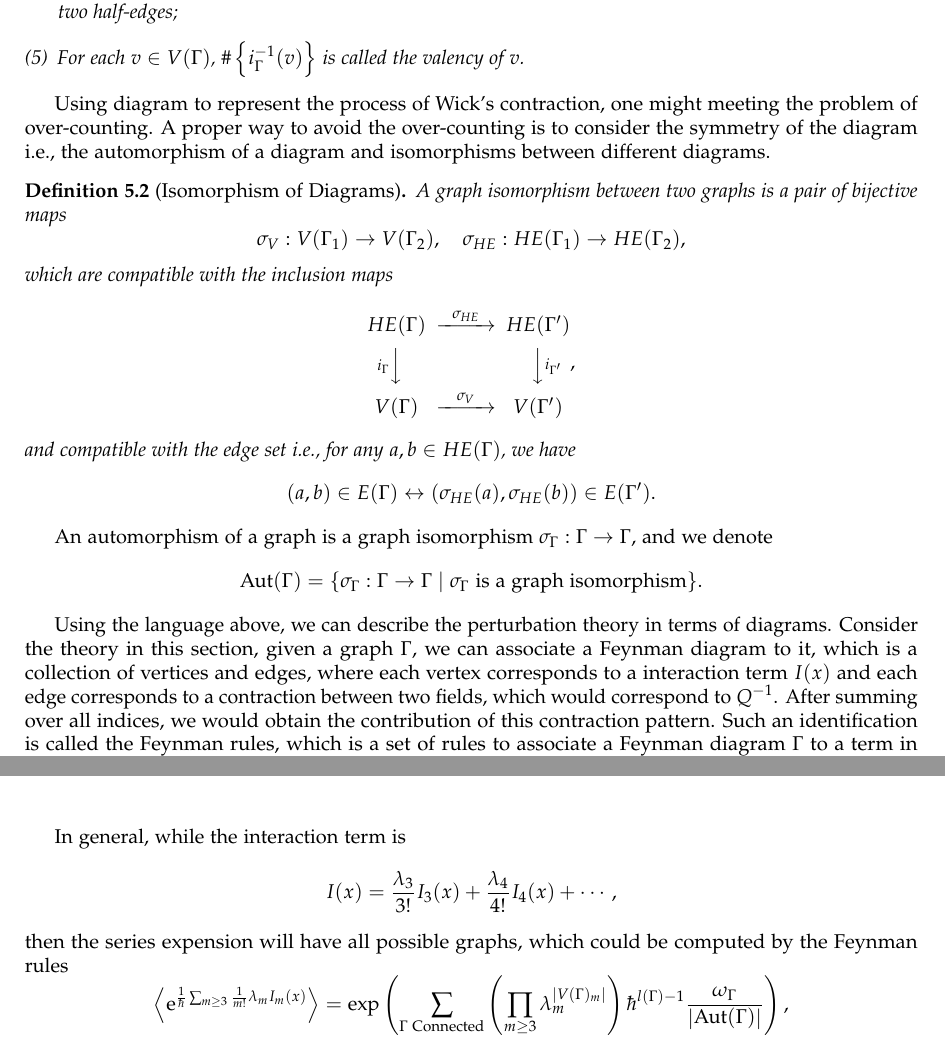
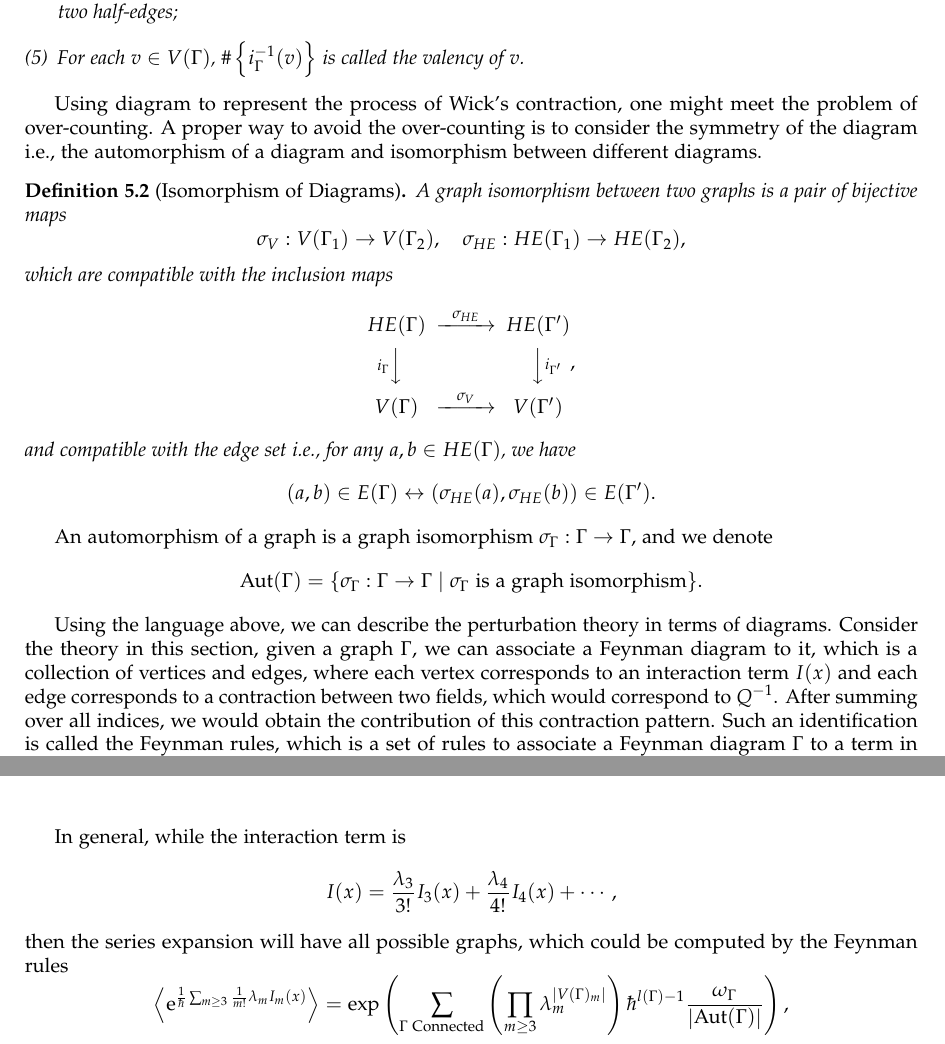
Before and after one commit to pxwg/2025_geo_math, a LaTeX document (qft/main.tex): two parts of pages 11 and 12 of 27, joined at a grey line, cut so that both start at the same text. Compiled offline with pdfLaTeX.

Commit message:
update for toy model for pertubation
fix typo

```diff
--- a/qft/main.tex
+++ b/qft/main.tex
@@ -604,8 +604,8 @@ Such a process could be explained by the Feynman diagram, where each term in the
 \end{definition}
 
 % 额外计数的可能性，因此需要考虑对称性
-Using diagram to represent the process of Wick's contraction, one might meeting the problem of over-counting.
-A proper way to avoid the over-counting is to consider the symmetry of the diagram i.e., the automorphism of a diagram and isomorphisms between different diagrams.
+Using diagram to represent the process of Wick's contraction, one might meet the problem of over-counting.
+A proper way to avoid the over-counting is to consider the symmetry of the diagram i.e., the automorphism of a diagram and isomorphism between different diagrams.
 
 \begin{definition}[Isomorphism of Diagrams]
   A graph isomorphism between two graphs is a pair of bijective maps
@@ -631,7 +631,7 @@ An automorphism of a graph is a graph isomorphism $ \sigma_{\Gamma} : \Gamma \ri
 \end{equation*}
 
 Using the language above, we can describe the perturbation theory in terms of diagrams.
-Consider the theory in this section, given a graph $ \Gamma$, we can associate a Feynman diagram to it, which is a collection of vertices and edges, where each vertex corresponds to a interaction term $ I(x)$ and each edge corresponds to a contraction between two fields, which would correspond to $ Q^{-1}$.
+Consider the theory in this section, given a graph $ \Gamma$, we can associate a Feynman diagram to it, which is a collection of vertices and edges, where each vertex corresponds to an interaction term $ I(x)$ and each edge corresponds to a contraction between two fields, which would correspond to $ Q^{-1}$.
 After summing over all indices, we would obtain the contribution of this contraction pattern.
 Such an identification is called the Feynman rules, which is a set of rules to associate a Feynman diagram $ \Gamma$  to a term in perturbative expansion $ \omega_{\Gamma}$.
 
@@ -649,7 +649,7 @@ In general, while the interaction term is
 \begin{equation*}
   I(x) = \frac{\lambda_3}{3!} I_3(x) + \frac{\lambda_4}{4!} I_4(x) + \cdots,
 \end{equation*}
-then the series expension will have all possible graphs, which could be computed by the Feynman rules
+then the series expansion will have all possible graphs, which could be computed by the Feynman rules
 \begin{equation*}
   \left< \mathrm{e}^{\frac{1}{\hbar} \sum_{m \ge 3} \frac{1}{m!} \lambda_{m} I_{m}(x)} \right> = \exp \left( \sum_{\Gamma \text{ Connected}}  \left( \prod_{m \ge 3} \lambda_{m}^{|V(\Gamma)_{m}|} \right) \hbar^{l(\Gamma) - 1} \frac{\omega_{\Gamma}}{\left| \mathrm{Aut}(\Gamma) \right|}\right),
 \end{equation*}
```
Also changed, not shown: .ltex_dict/en-US.txt, qft/main.tex (2 more changed lines).
